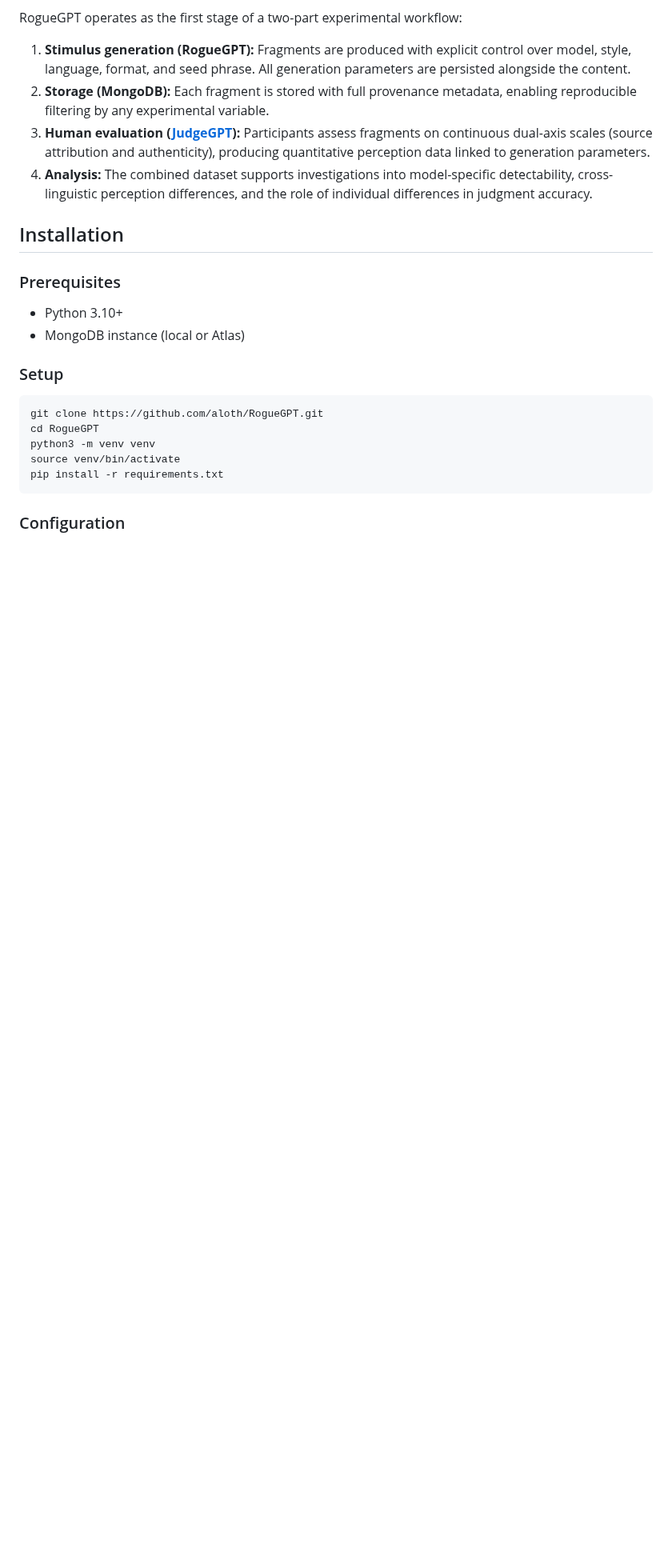
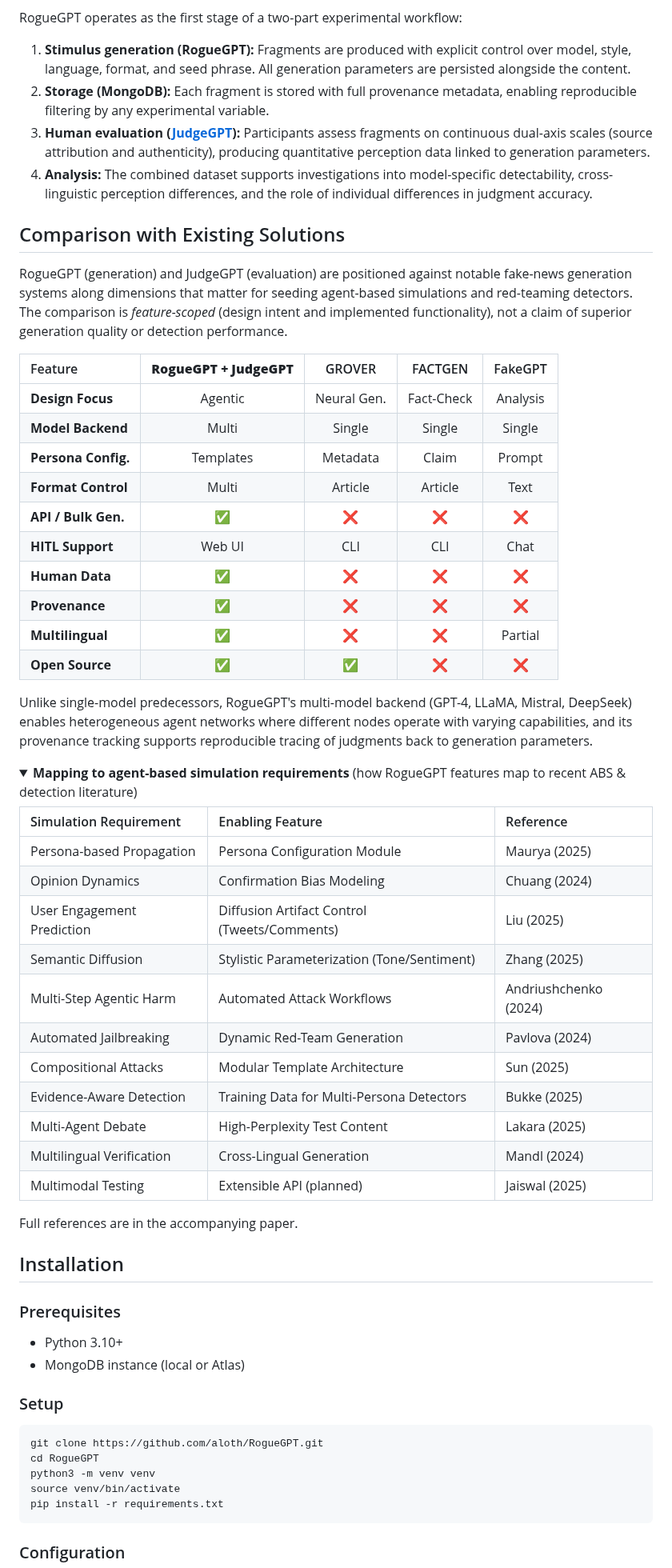
Before and after one commit to aloth/RogueGPT, a Markdown page: README.md, the part around one of its changes. Shown at 80% size. Rendered like a GitHub page; folded sections open; blank space fills up the shorter version.

Commit message:
Enrich README from Camera-Ready GI paper: comparison table, ABS-mapping, agentic framing, intended users, limitations

```diff
--- a/README.md
+++ b/README.md
@@ -96,6 +100,46 @@ RogueGPT operates as the first stage of a two-part experimental workflow:
 2. **Storage (MongoDB):** Each fragment is stored with full provenance metadata, enabling reproducible filtering by any experimental variable.
 3. **Human evaluation ([JudgeGPT](https://github.com/aloth/JudgeGPT)):** Participants assess fragments on continuous dual-axis scales (source attribution and authenticity), producing quantitative perception data linked to generation parameters.
 4. **Analysis:** The combined dataset supports investigations into model-specific detectability, cross-linguistic perception differences, and the role of individual differences in judgment accuracy.
+
+## Comparison with Existing Solutions
+
+RogueGPT (generation) and JudgeGPT (evaluation) are positioned against notable fake-news generation systems along dimensions that matter for seeding agent-based simulations and red-teaming detectors. The comparison is *feature-scoped* (design intent and implemented functionality), not a claim of superior generation quality or detection performance.
+
+| Feature | **RogueGPT + JudgeGPT** | GROVER | FACTGEN | FakeGPT |
+|:---|:---:|:---:|:---:|:---:|
+| **Design Focus** | Agentic | Neural Gen. | Fact-Check | Analysis |
+| **Model Backend** | Multi | Single | Single | Single |
+| **Persona Config.** | Templates | Metadata | Claim | Prompt |
+| **Format Control** | Multi | Article | Article | Text |
+| **API / Bulk Gen.** | ✅ | ❌ | ❌ | ❌ |
+| **HITL Support** | Web UI | CLI | CLI | Chat |
+| **Human Data** | ✅ | ❌ | ❌ | ❌ |
+| **Provenance** | ✅ | ❌ | ❌ | ❌ |
+| **Multilingual** | ✅ | ❌ | ❌ | Partial |
+| **Open Source** | ✅ | ✅ | ❌ | ❌ |
+
+Unlike single-model predecessors, RogueGPT's multi-model backend (GPT-4, LLaMA, Mistral, DeepSeek) enables heterogeneous agent networks where different nodes operate with varying capabilities, and its provenance tracking supports reproducible tracing of judgments back to generation parameters.
+
+<details>
+<summary><strong>Mapping to agent-based simulation requirements</strong> (how RogueGPT features map to recent ABS &amp; detection literature)</summary>
+
+| Simulation Requirement | Enabling Feature | Reference |
+|:---|:---|:---|
+| Persona-based Propagation | Persona Configuration Module | Maurya (2025) |
+| Opinion Dynamics | Confirmation Bias Modeling | Chuang (2024) |
+| User Engagement Prediction | Diffusion Artifact Control (Tweets/Comments) | Liu (2025) |
+| Semantic Diffusion | Stylistic Parameterization (Tone/Sentiment) | Zhang (2025) |
+| Multi-Step Agentic Harm | Automated Attack Workflows | Andriushchenko (2024) |
+| Automated Jailbreaking | Dynamic Red-Team Generation | Pavlova (2024) |
+| Compositional Attacks | Modular Template Architecture | Sun (2025) |
+| Evidence-Aware Detection | Training Data for Multi-Persona Detectors | Bukke (2025) |
+| Multi-Agent Debate | High-Perplexity Test Content | Lakara (2025) |
+| Multilingual Verification | Cross-Lingual Generation | Mandl (2024) |
+| Multimodal Testing | Extensible API (planned) | Jaiswal (2025) |
+
+Full references are in the accompanying paper.
+
+</details>
 
 ## Installation
 
```
Also changed, not shown: other parts of README.md (+15 -1 lines).
